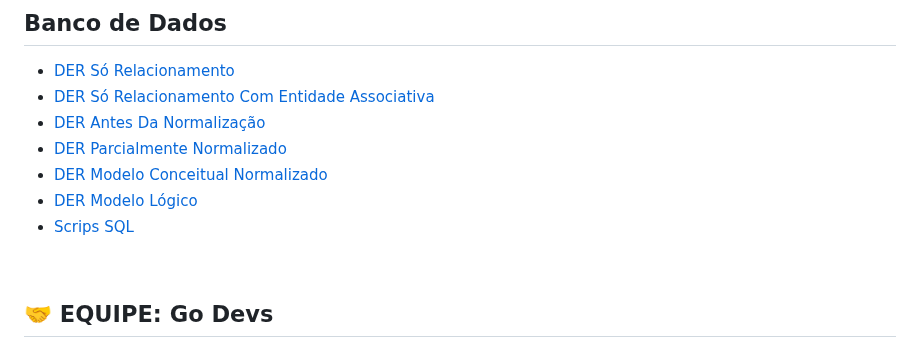
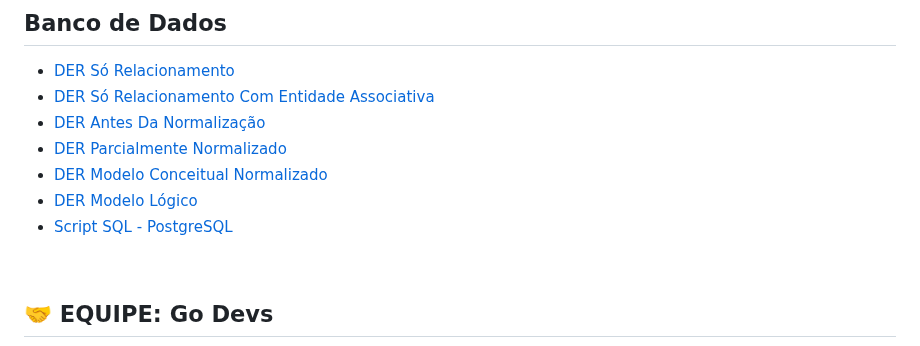
Before and after one commit to cesar-augusto-costa/projeto_integrador_FRONT_END_proz_turma11_grupo2, a Markdown page: README.md, the part around the change. GitHub-like rendering.

```diff
--- a/README.md
+++ b/README.md
@@ -98,7 +98,7 @@ Dessa forma, esse projeto faz a ponte entre as ONGs e a adoção fazendo divulga
 * [DER Parcialmente Normalizado](https://raw.githubusercontent.com/cesar-augusto-costa/projeto_integrador_FRONT_END_proz_turma11_grupo2/main/data/4-DER_Modelo_Conceitual.png)
 * [DER Modelo Conceitual Normalizado](https://raw.githubusercontent.com/cesar-augusto-costa/projeto_integrador_FRONT_END_proz_turma11_grupo2/main/data/5-DER_3FN_Completo.png)
 * [DER Modelo Lógico](https://raw.githubusercontent.com/cesar-augusto-costa/projeto_integrador_FRONT_END_proz_turma11_grupo2/main/data/6-Modelo_Logico.png)
-* [Scrips SQL](./data/Script_PostgreSQL_BD_pet.sql)
+* [Script SQL - PostgreSQL](./data/Script_PostgreSQL_BD_pet.sql)
 
 <br>
 
```
